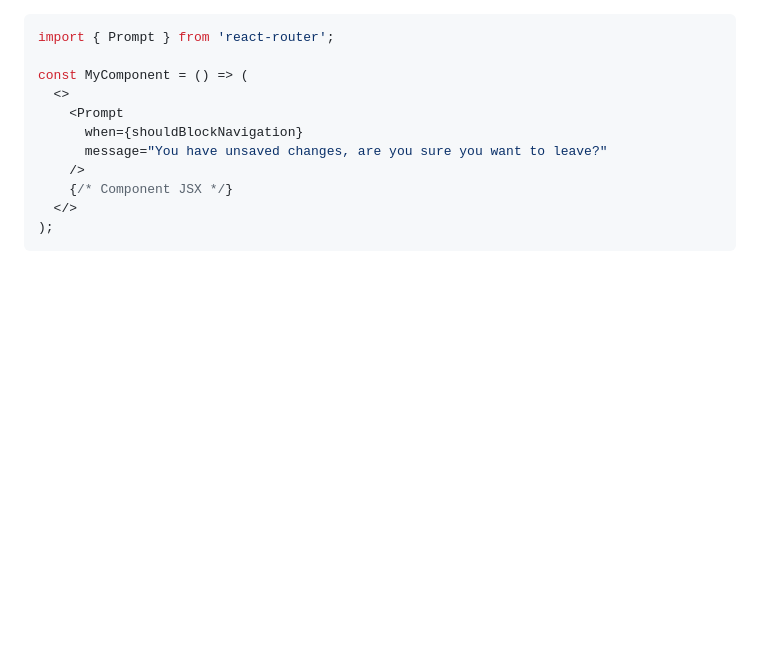
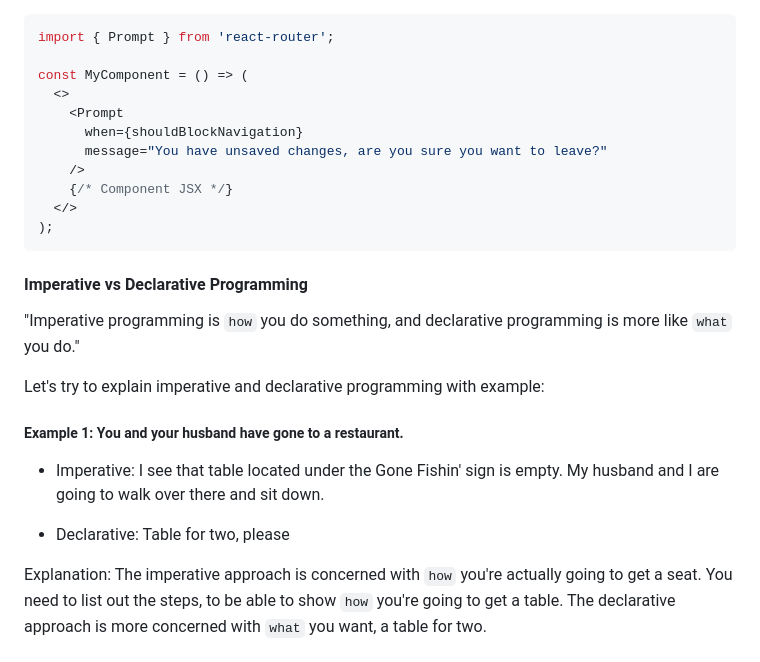
Before and after one commit to sajibcse68/MyDailyLearn, a Markdown page: react/react-question-and-answer.md, the part around the change printed below. Drawn GitHub-style; blank space fills up the shorter version.

Commit message:
React.js: Imperative vs Declarative Programming

````diff
--- a/react/react-question-and-answer.md
+++ b/react/react-question-and-answer.md
@@ -186,3 +186,18 @@ const MyComponent = () => (
   </>
 );
 ```
+
+#### Imperative vs Declarative Programming
+
+"Imperative programming is `how` you do something, and declarative programming is more like `what` you do."
+
+Let's try to explain imperative and declarative programming with example:
+
+##### Example 1: You and your husband have gone to a restaurant.
+
+- Imperative: I see that table located under the Gone Fishin' sign is empty. My husband and I are going to walk over there and sit down.
+
+- Declarative: Table for two, please
+
+Explanation: The imperative approach is concerned with `how` you're actually going to get a seat. You need to list out the steps, to be able to show `how` you're going to get a table. The declarative approach is more concerned with `what` you want, a table for two.
+
````
Also changed, not shown: other parts of react/react-question-and-answer.md (+75 -0 lines).
